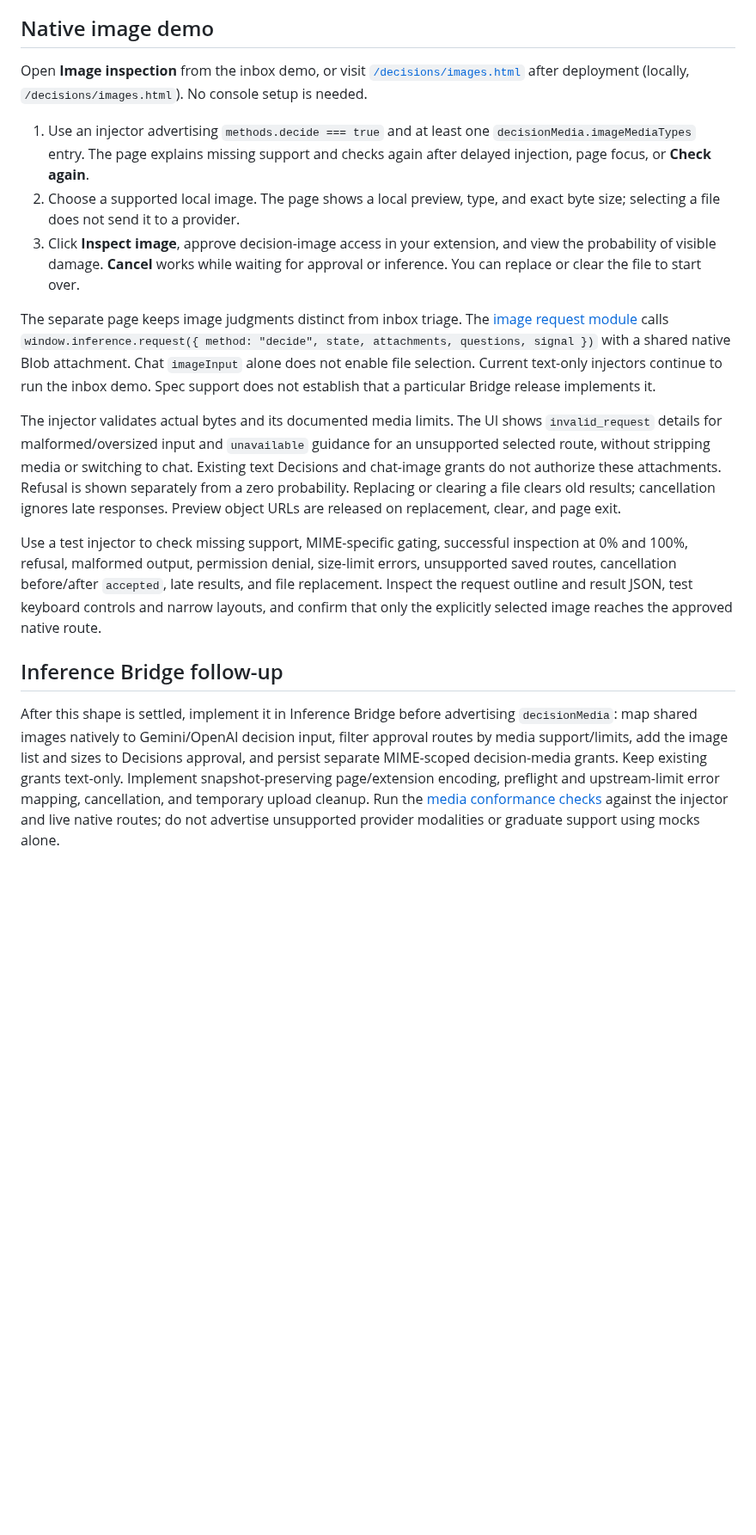
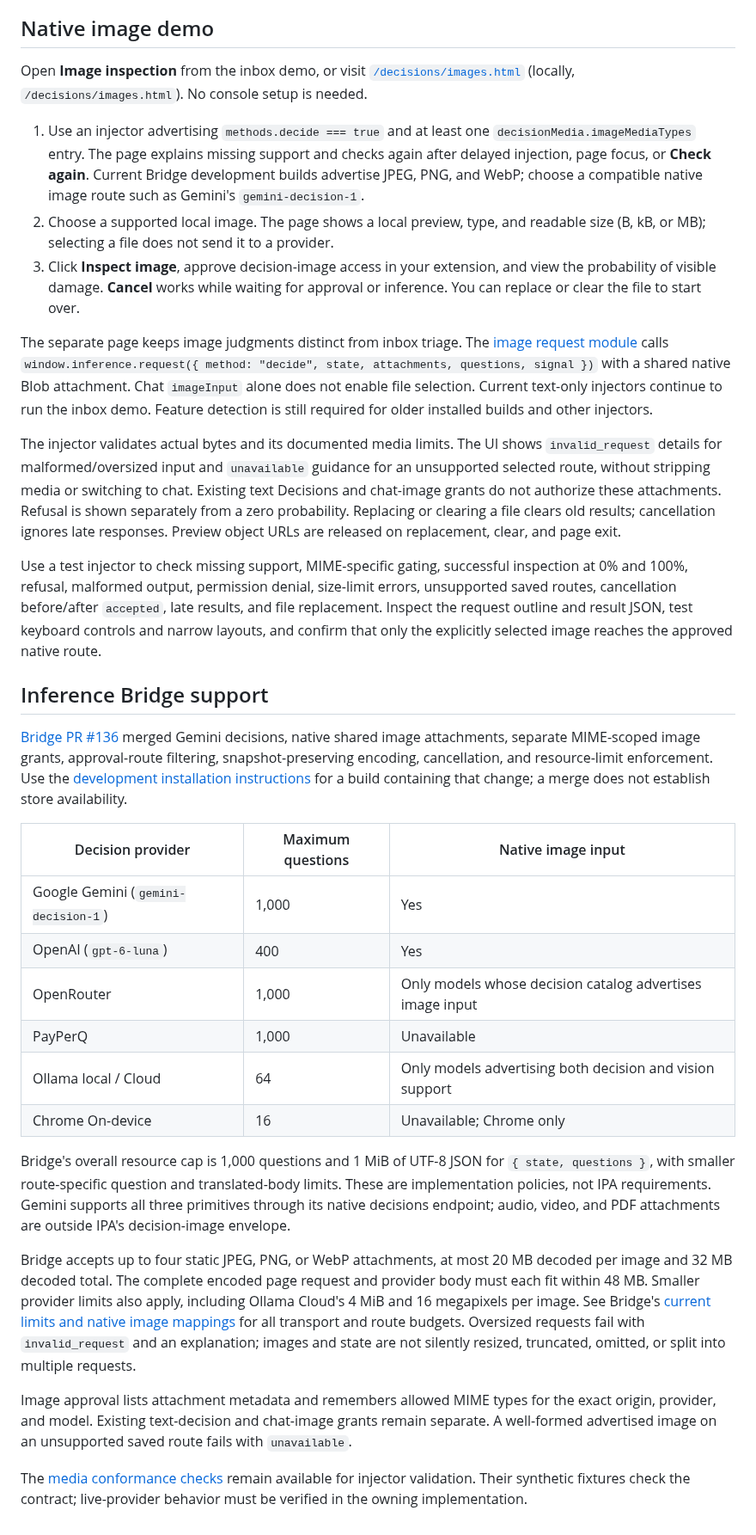
Before and after one commit to SamSamskies/inference-provider-api, a Markdown page: examples/decisions/README.md, the part around one of its changes. Shown at 86% size. Drawn GitHub-style; blank space fills up the shorter version.

Commit message:
Document merged Gemini decisions and native image support

```diff
--- a/examples/decisions/README.md
+++ b/examples/decisions/README.md
@@ -102,13 +105,15 @@ input. See TypeSafe's
 
 Open **Image inspection** from the inbox demo, or visit
 [`/decisions/images.html`](https://samsamskies.github.io/inference-provider-api/decisions/images.html)
-after deployment (locally, `/decisions/images.html`). No console setup is needed.
+(locally, `/decisions/images.html`). No console setup is needed.
 
 1. Use an injector advertising `methods.decide === true` and at least one
    `decisionMedia.imageMediaTypes` entry. The page explains missing support and
    checks again after delayed injection, page focus, or **Check again**.
+   Current Bridge development builds advertise JPEG, PNG, and WebP; choose a
+   compatible native image route such as Gemini's `gemini-decision-1`.
 2. Choose a supported local image. The page shows a local preview, type, and
-   exact byte size; selecting a file does not send it to a provider.
+   readable size (B, kB, or MB); selecting a file does not send it to a provider.
 3. Click **Inspect image**, approve decision-image access in your extension,
    and view the probability of visible damage. **Cancel** works while waiting
    for approval or inference. You can replace or clear the file to start over.
@@ -118,7 +123,7 @@ The separate page keeps image judgments distinct from inbox triage. The
 `window.inference.request({ method: "decide", state, attachments, questions, signal })`
 with a shared native Blob attachment. Chat `imageInput` alone does not enable
 file selection. Current text-only injectors continue to run the inbox demo.
-Spec support does not establish that a particular Bridge release implements it.
+Feature detection is still required for older installed builds and other injectors.
 
 The injector validates actual bytes and its documented media limits. The UI
 shows `invalid_request` details for malformed/oversized input and `unavailable`
@@ -135,14 +140,43 @@ size-limit errors, unsupported saved routes, cancellation before/after
 and result JSON, test keyboard controls and narrow layouts, and confirm that
 only the explicitly selected image reaches the approved native route.
 
-## Inference Bridge follow-up
+## Inference Bridge support
 
-After this shape is settled, implement it in Inference Bridge before advertising
-`decisionMedia`: map shared images natively to Gemini/OpenAI decision input,
-filter approval routes by media support/limits, add the image list and sizes to
-Decisions approval, and persist separate MIME-scoped decision-media grants.
-Keep existing grants text-only. Implement snapshot-preserving page/extension
-encoding, preflight and upstream-limit error mapping, cancellation, and temporary
-upload cleanup. Run the [media conformance checks](../../packages/ipa-tools/test/conformance/README.md#decision-media)
-against the injector and live native routes; do not advertise unsupported
-provider modalities or graduate support using mocks alone.
+[Bridge PR #136](https://github.com/SamSamskies/inference-bridge/pull/136) merged
+Gemini decisions, native shared image attachments, separate MIME-scoped image
+grants, approval-route filtering, snapshot-preserving encoding, cancellation,
+and resource-limit enforcement. Use the [development installation instructions](https://github.com/SamSamskies/inference-bridge#installation)
+for a build containing that change; a merge does not establish store availability.
+
+| Decision provider | Maximum questions | Native image input |
+| --- | --- | --- |
+| Google Gemini (`gemini-decision-1`) | 1,000 | Yes |
+| OpenAI (`gpt-6-luna`) | 400 | Yes |
+| OpenRouter | 1,000 | Only models whose decision catalog advertises image input |
+| PayPerQ | 1,000 | Unavailable |
+| Ollama local / Cloud | 64 | Only models advertising both decision and vision support |
+| Chrome On-device | 16 | Unavailable; Chrome only |
+
+Bridge's overall resource cap is 1,000 questions and 1 MiB of UTF-8 JSON for
+`{ state, questions }`, with smaller route-specific question and translated-body
+limits. These are implementation policies, not IPA requirements. Gemini supports
+all three primitives through its native decisions endpoint; audio, video, and
+PDF attachments are outside IPA's decision-image envelope.
+
+Bridge accepts up to four static JPEG, PNG, or WebP attachments, at most 20 MB
+decoded per image and 32 MB decoded total. The complete encoded page request and
+provider body must each fit within 48 MB. Smaller provider limits also apply,
+including Ollama Cloud's 4 MiB and 16 megapixels per image. See Bridge's
+[current limits and native image mappings](https://github.com/SamSamskies/inference-bridge#native-decision-images)
+for all transport and route budgets. Oversized requests fail with
+`invalid_request` and an explanation; images and state are not silently resized,
+truncated, omitted, or split into multiple requests.
+
+Image approval lists attachment metadata and remembers allowed MIME types for
+the exact origin, provider, and model. Existing text-decision and chat-image
+grants remain separate. A well-formed advertised image on an unsupported saved
+route fails with `unavailable`.
+
+The [media conformance checks](../../packages/ipa-tools/test/conformance/README.md#decision-media)
+remain available for injector validation. Their synthetic fixtures check the
+contract; live-provider behavior must be verified in the owning implementation.
```
Also changed, not shown: other parts of examples/decisions/README.md (+6 -3 lines), README.md (+4 -2 lines), packages/ipa-tools/README.md (+9 -1 lines).
